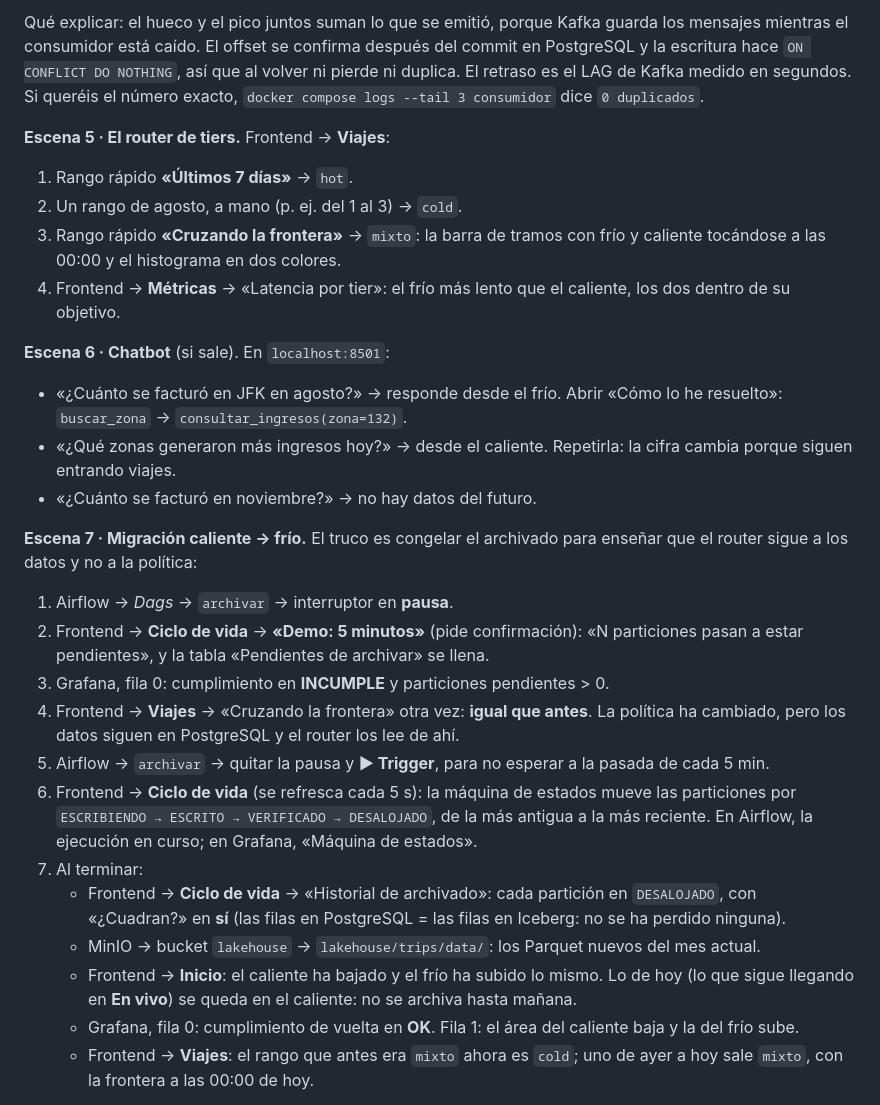
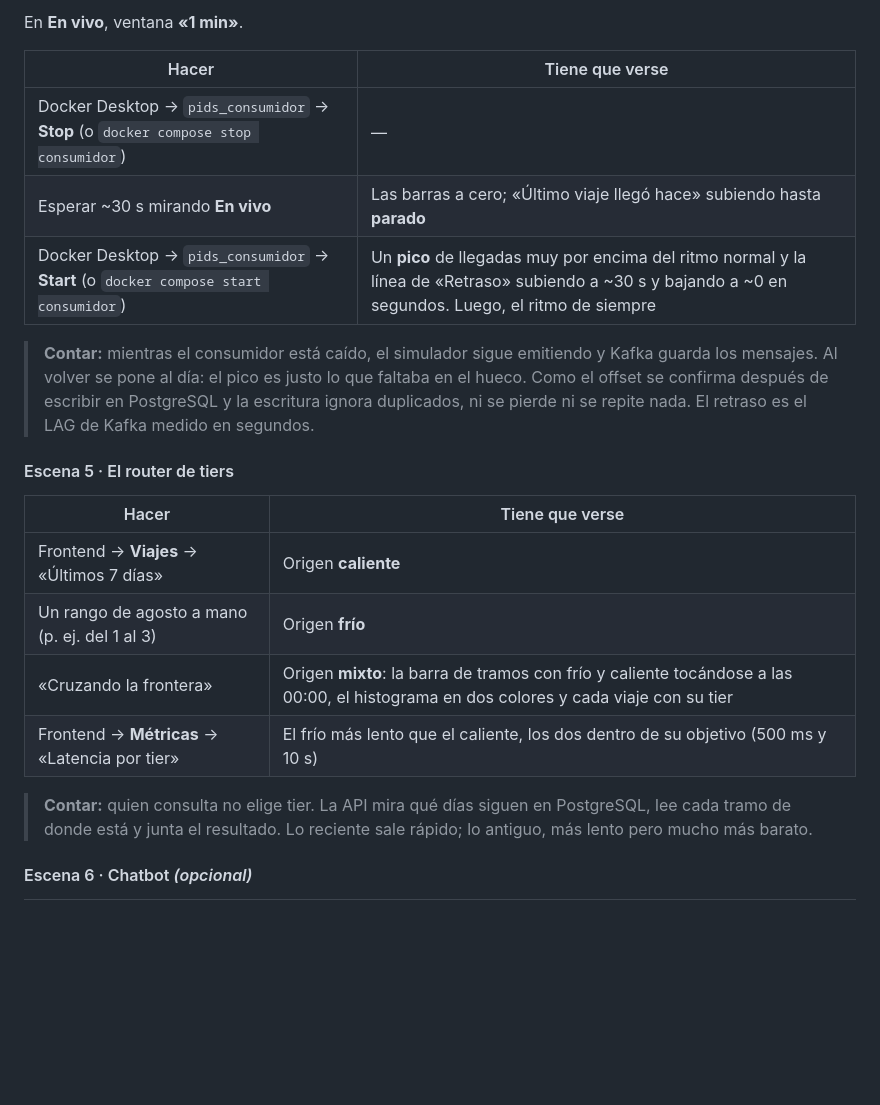
Before and after one commit to gonzamargal-sketch/PIDS1-2, a Markdown page: docs/GUIA.md, the part around one of its changes. Drawn GitHub-style; blank space fills up the shorter version.

```diff
--- a/docs/GUIA.md
+++ b/docs/GUIA.md
@@ -781,56 +780,30 @@ echo 'esto no es json' | docker compose exec -T kafka \
 
-Qué explicar: el hueco y el pico juntos suman lo que se emitió, porque Kafka
-guarda los mensajes mientras el consumidor está caído. El offset se confirma
-después del commit en PostgreSQL y la escritura hace `ON CONFLICT DO NOTHING`,
-así que al volver ni pierde ni duplica. El retraso es el LAG de Kafka medido en
-segundos. Si queréis el número exacto,
-`docker compose logs --tail 3 consumidor` dice `0 duplicados`.
+En **En vivo**, ventana **«1 min»**.
 
-**Escena 5 · El router de tiers.** Frontend → **Viajes**:
+| Hacer | Tiene que verse |
+|---|---|
+| Docker Desktop → `pids_consumidor` → **Stop** (o `docker compose stop consumidor`) | — |
+| Esperar ~30 s mirando **En vivo** | Las barras a cero; «Último viaje llegó hace» subiendo hasta **parado** |
+| Docker Desktop → `pids_consumidor` → **Start** (o `docker compose start consumidor`) | Un **pico** de llegadas muy por encima del ritmo normal y la línea de «Retraso» subiendo a ~30 s y bajando a ~0 en segundos. Luego, el ritmo de siempre |
 
-1. Rango rápido **«Últimos 7 días»** → `hot`.
-2. Un rango de agosto, a mano (p. ej. del 1 al 3) → `cold`.
-3. Rango rápido **«Cruzando la frontera»** → `mixto`: la barra de tramos con
-   frío y caliente tocándose a las 00:00 y el histograma en dos colores.
-4. Frontend → **Métricas** → «Latencia por tier»: el frío más lento que el
-   caliente, los dos dentro de su objetivo.
+> **Contar:** mientras el consumidor está caído, el simulador sigue emitiendo y
+> Kafka guarda los mensajes. Al volver se pone al día: el pico es justo lo que
+> faltaba en el hueco. Como el offset se confirma después de escribir en
+> PostgreSQL y la escritura ignora duplicados, ni se pierde ni se repite nada.
+> El retraso es el LAG de Kafka medido en segundos.
 
-**Escena 6 · Chatbot** (si sale). En `localhost:8501`:
+#### Escena 5 · El router de tiers
 
-- «¿Cuánto se facturó en JFK en agosto?» → responde desde el frío. Abrir «Cómo
-  lo he resuelto»: `buscar_zona` → `consultar_ingresos(zona=132)`.
-- «¿Qué zonas generaron más ingresos hoy?» → desde el caliente. Repetirla: la
-  cifra cambia porque siguen entrando viajes.
-- «¿Cuánto se facturó en noviembre?» → no hay datos del futuro.
+| Hacer | Tiene que verse |
+|---|---|
+| Frontend → **Viajes** → «Últimos 7 días» | Origen **caliente** |
+| Un rango de agosto a mano (p. ej. del 1 al 3) | Origen **frío** |
+| «Cruzando la frontera» | Origen **mixto**: la barra de tramos con frío y caliente tocándose a las 00:00, el histograma en dos colores y cada viaje con su tier |
+| Frontend → **Métricas** → «Latencia por tier» | El frío más lento que el caliente, los dos dentro de su objetivo (500 ms y 10 s) |
 
-**Escena 7 · Migración caliente → frío.** El truco es congelar el archivado
-para enseñar que el router sigue a los datos y no a la política:
+> **Contar:** quien consulta no elige tier. La API mira qué días siguen en
+> PostgreSQL, lee cada tramo de donde está y junta el resultado. Lo reciente
+> sale rápido; lo antiguo, más lento pero mucho más barato.
 
-1. Airflow → *Dags* → `archivar` → interruptor en **pausa**.
-2. Frontend → **Ciclo de vida** → **«Demo: 5 minutos»** (pide confirmación):
-   «N particiones pasan a estar pendientes», y la tabla «Pendientes de
-   archivar» se llena.
-3. Grafana, fila 0: cumplimiento en **INCUMPLE** y particiones pendientes > 0.
-4. Frontend → **Viajes** → «Cruzando la frontera» otra vez: **igual que
-   antes**. La política ha cambiado, pero los datos siguen en PostgreSQL y el
-   router los lee de ahí.
-5. Airflow → `archivar` → quitar la pausa y **▶ Trigger**, para no esperar a
-   la pasada de cada 5 min.
-6. Frontend → **Ciclo de vida** (se refresca cada 5 s): la máquina de estados
-   mueve las particiones por `ESCRIBIENDO → ESCRITO → VERIFICADO →
-   DESALOJADO`, de la más antigua a la más reciente. En Airflow, la ejecución
-   en curso; en Grafana, «Máquina de estados».
-7. Al terminar:
-   - Frontend → **Ciclo de vida** → «Historial de archivado»: cada partición
-     en `DESALOJADO`, con «¿Cuadran?» en **sí** (las filas en PostgreSQL =
-     las filas en Iceberg: no se ha perdido ninguna).
-   - MinIO → bucket `lakehouse` → `lakehouse/trips/data/`: los Parquet nuevos
-     del mes actual.
-   - Frontend → **Inicio**: el caliente ha bajado y el frío ha subido lo mismo.
-     Lo de hoy (lo que sigue llegando en **En vivo**) se queda en el caliente:
-     no se archiva hasta mañana.
-   - Grafana, fila 0: cumplimiento de vuelta en **OK**. Fila 1: el área del
-     caliente baja y la del frío sube.
-   - Frontend → **Viajes**: el rango que antes era `mixto` ahora es `cold`;
-     uno de ayer a hoy sale `mixto`, con la frontera a las 00:00 de hoy.
+#### Escena 6 · Chatbot *(opcional)*
 
```
Also changed, not shown: other parts of docs/GUIA.md (+95 -61 lines).
